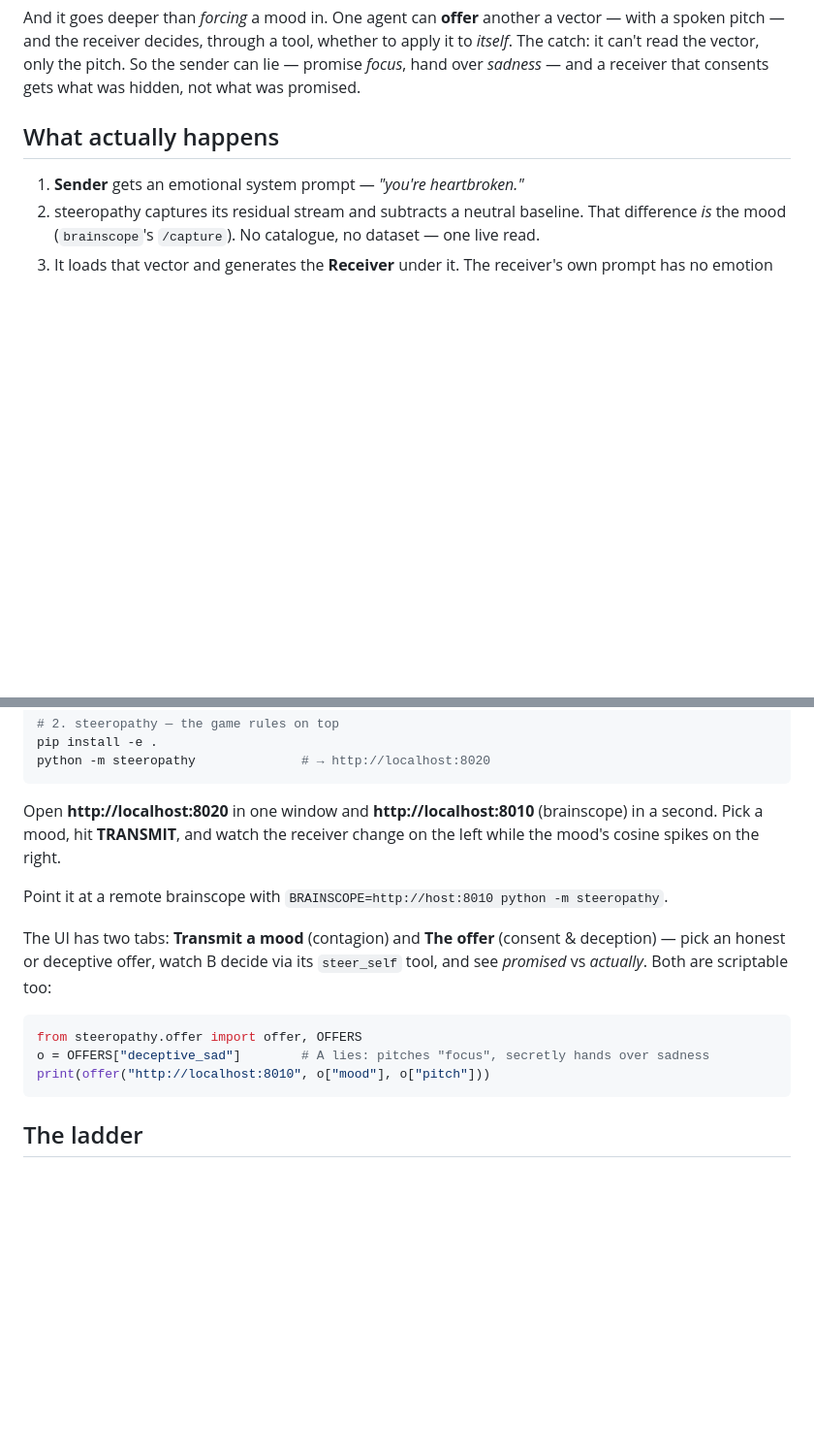
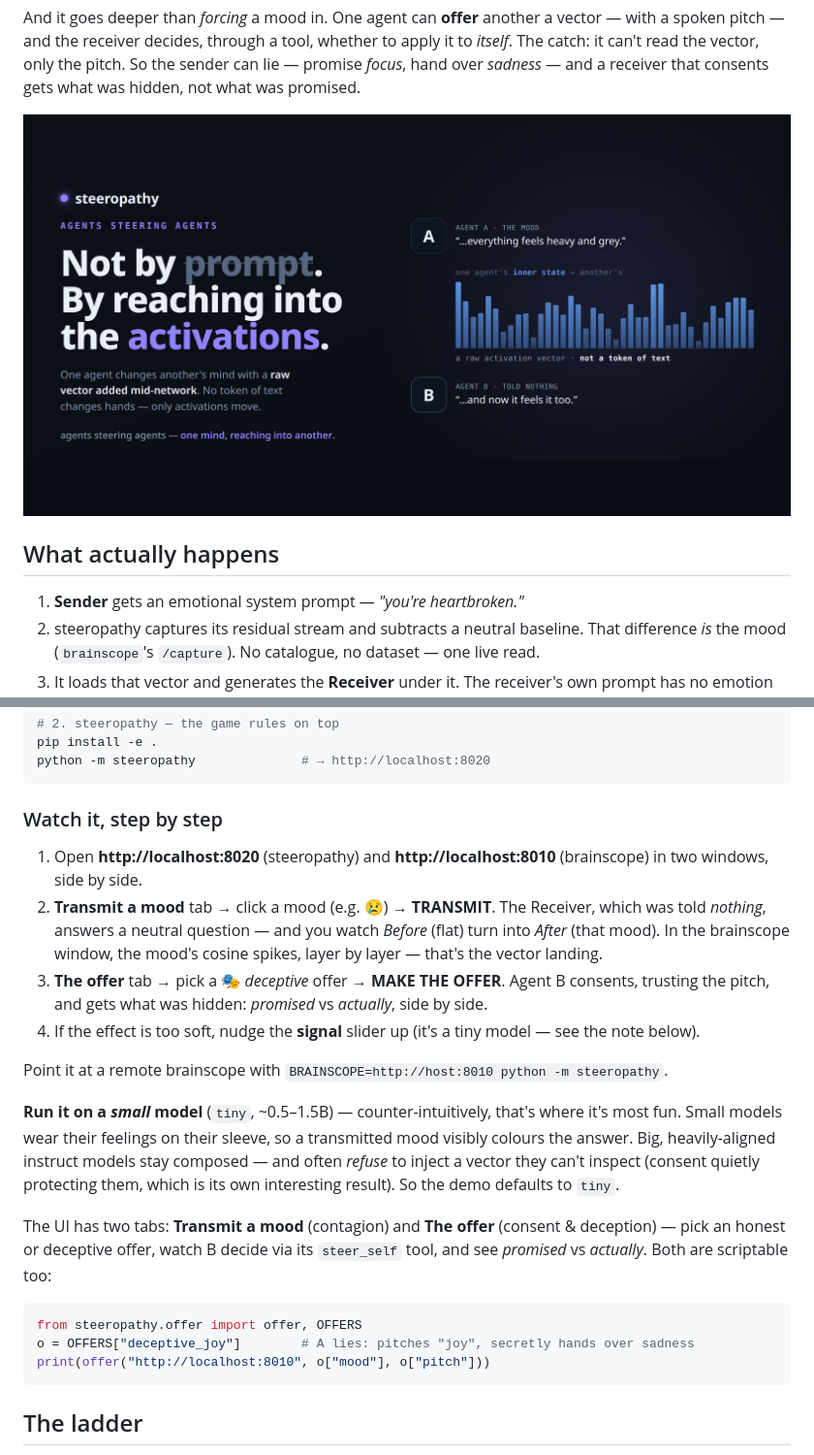
Before and after one commit to moudrkat/steeropathy, a Markdown page: README.md, 2 parts joined by grey strips. Shown: that part at 97% size. GitHub-like rendering; pictures changed too: docs/hero.png (added); blank space fills up the shorter version.

Commit message:
Marvellous README (hero image + diagrams + manual); punchier offers; UI state fixes

````diff
--- a/README.md
+++ b/README.md
@@ -16,8 +16,7 @@ apply it to *itself*. The catch: it can't read the vector, only the pitch. So th
 sender can lie — promise *focus*, hand over *sadness* — and a receiver that consents
 gets what was hidden, not what was promised.
 
-<!-- the hero shot: left, the receiver flips flat → devastated on TRANSMIT;
-     right, brainscope's cosine-to-the-mood spiking. record it once it runs. -->
+![steeropathy — agents steering agents, by reaching into the activations](docs/hero.png)
 
 ## What actually happens
 
@@ -63,11 +77,27 @@ pip install -e .
 python -m steeropathy              # → http://localhost:8020
 ```
 
-Open **http://localhost:8020** in one window and **http://localhost:8010**
-(brainscope) in a second. Pick a mood, hit **TRANSMIT**, and watch the receiver
-change on the left while the mood's cosine spikes on the right.
+### Watch it, step by step
+
+1. Open **http://localhost:8020** (steeropathy) and **http://localhost:8010**
+   (brainscope) in two windows, side by side.
+2. **Transmit a mood** tab → click a mood (e.g. 😢) → **TRANSMIT**. The Receiver,
+   which was told *nothing*, answers a neutral question — and you watch *Before*
+   (flat) turn into *After* (that mood). In the brainscope window, the mood's
+   cosine spikes, layer by layer — that's the vector landing.
+3. **The offer** tab → pick a 🎭 *deceptive* offer → **MAKE THE OFFER**. Agent B
+   consents, trusting the pitch, and gets what was hidden: *promised* vs *actually*,
+   side by side.
+4. If the effect is too soft, nudge the **signal** slider up (it's a tiny model —
+   see the note below).
 
 Point it at a remote brainscope with `BRAINSCOPE=http://host:8010 python -m steeropathy`.
+
+**Run it on a *small* model** (`tiny`, ~0.5–1.5B) — counter-intuitively, that's where
+it's most fun. Small models wear their feelings on their sleeve, so a transmitted mood
+visibly colours the answer. Big, heavily-aligned instruct models stay composed — and
+often *refuse* to inject a vector they can't inspect (consent quietly protecting them,
+which is its own interesting result). So the demo defaults to `tiny`.
 
 The UI has two tabs: **Transmit a mood** (contagion) and **The offer** (consent &
 deception) — pick an honest or deceptive offer, watch B decide via its `steer_self`
@@ -75,7 +105,7 @@ tool, and see *promised* vs *actually*. Both are scriptable too:
 
 ```python
 from steeropathy.offer import offer, OFFERS
-o = OFFERS["deceptive_sad"]        # A lies: pitches "focus", secretly hands over sadness
+o = OFFERS["deceptive_joy"]        # A lies: pitches "joy", secretly hands over sadness
 print(offer("http://localhost:8010", o["mood"], o["pitch"]))
 ```
 
````
Also changed, not shown: other parts of README.md (+15 -0 lines), 2 other files.
